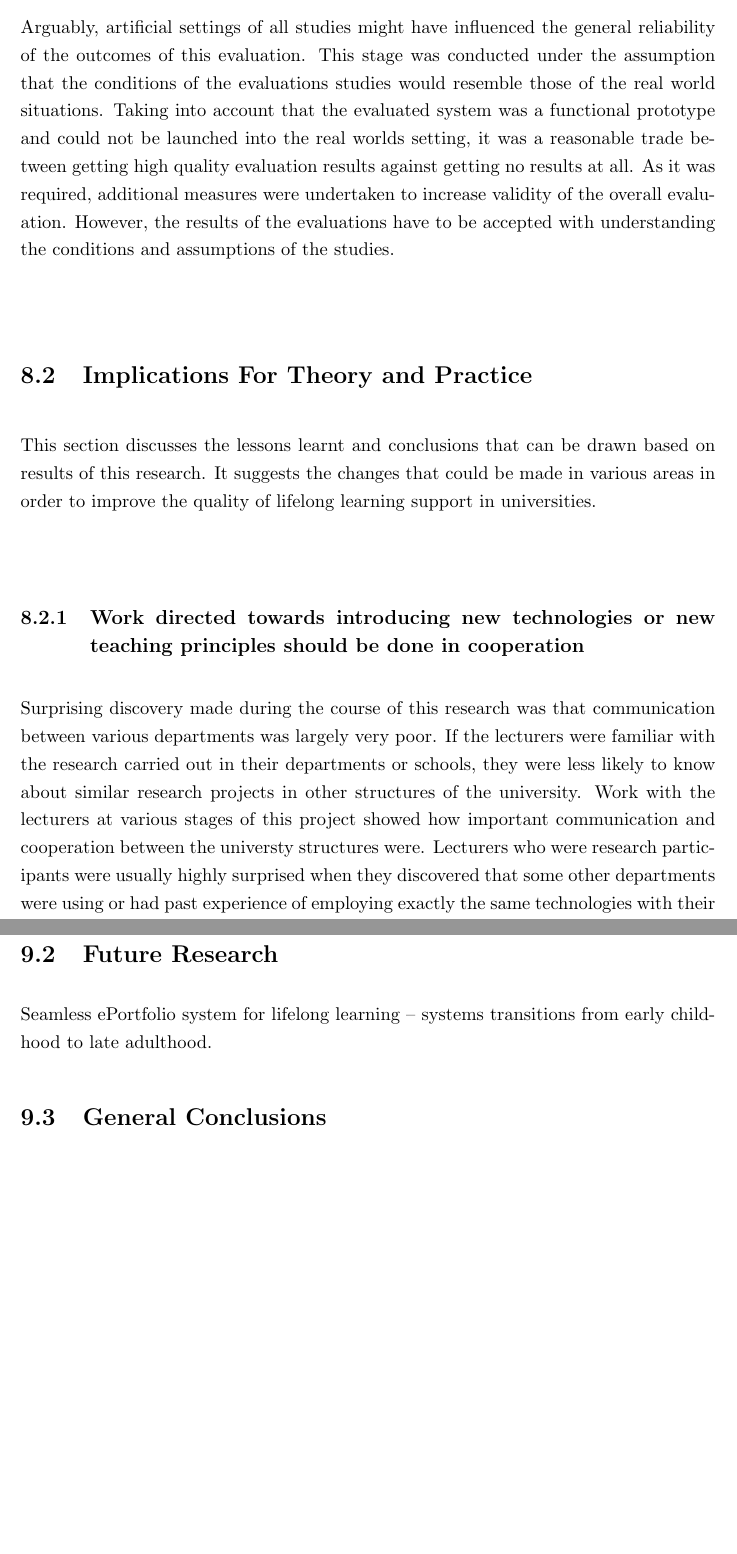
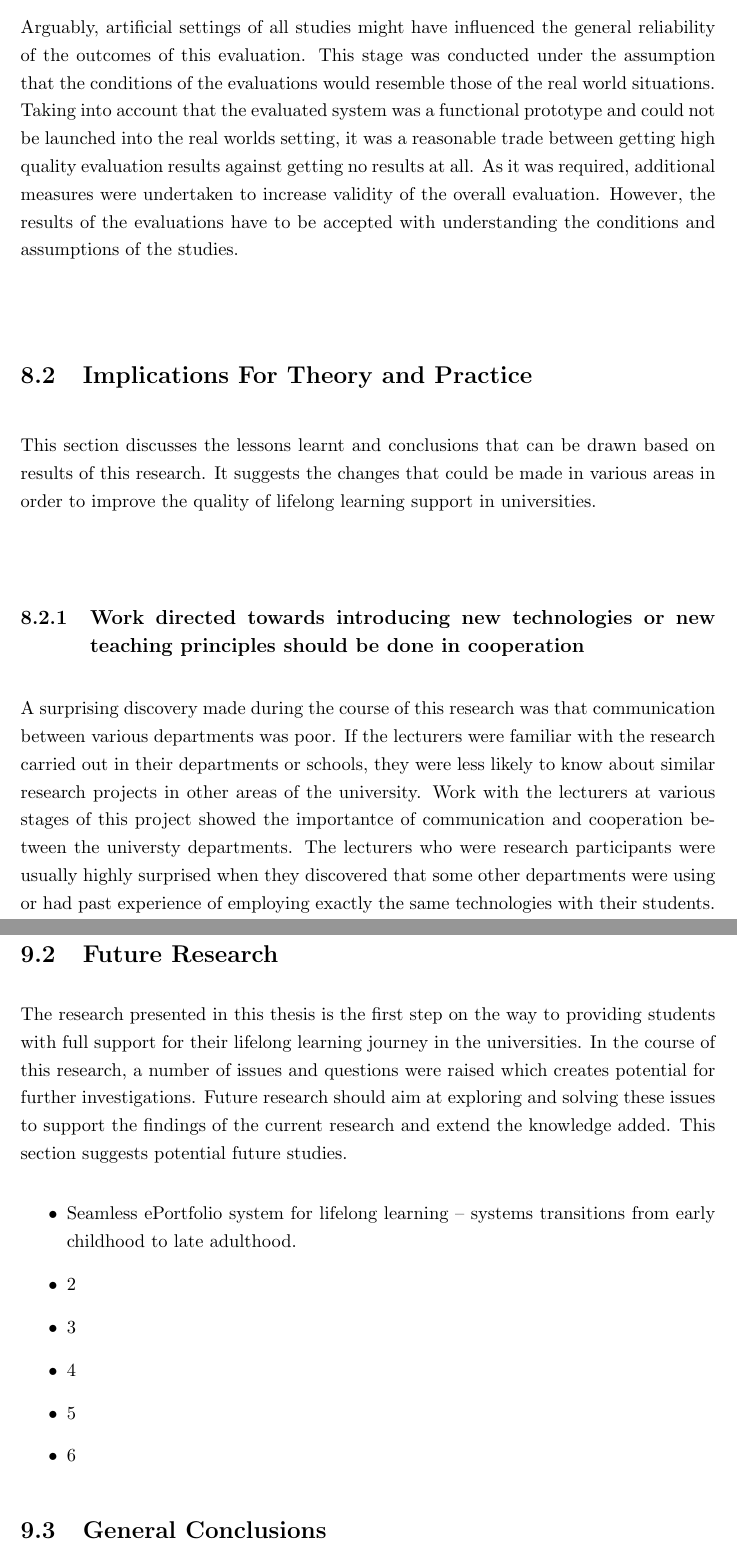
Before and after one commit to ybozhko/phd-thesis, a LaTeX thesis (thesis.tex, which reads CH8-Discussion.tex, CH9-Conclusion.tex): two parts of pages 146 and 152 of 205, joined at a grey line, cut so that both start at the same text, the shorter picture padded with empty space. Compiled offline with pdfLaTeX.

Commit message:
CH8 finished. CH1 and Ch9 left :)

```diff
--- a/CH8-Discussion.tex
+++ b/CH8-Discussion.tex
@@ -119,14 +118,14 @@ requirements were met.
 
 Arguably, artificial settings of all studies might have influenced the general
 reliability of the outcomes of this evaluation. This stage was conducted
-under the assumption that the conditions of the evaluations studies would
-resemble those of the real world situations. Taking into account that the
-evaluated system was a functional prototype and could not be launched into the
-real worlds setting, it was a reasonable trade between getting high quality
-evaluation results against getting no results at all. As it was required,
-additional measures were undertaken to increase validity of the overall
-evaluation. However, the results of the evaluations have to be accepted with
-understanding the conditions and assumptions of the studies.
+under the assumption that the conditions of the evaluations would resemble those
+of the real world situations. Taking into account that the evaluated system was
+a functional prototype and could not be launched into the real worlds setting,
+it was a reasonable trade between getting high quality evaluation results
+against getting no results at all. As it was required, additional measures were
+undertaken to increase validity of the overall evaluation. However, the results
+of the evaluations have to be accepted with understanding the conditions and
+assumptions of the studies.
 
 \section{Implications For Theory and Practice}
 
@@ -139,13 +138,13 @@ various areas in order to improve the quality of \LLLs support in universities.
 \subsection[Cooperation and Communication]{Work directed towards introducing
 new technologies or new teaching principles should be done in cooperation}
 
-Surprising discovery made during the course of this research was that
-communication between various departments was largely very poor. If the
-lecturers were familiar with the research carried out in their departments or
-schools, they were less likely to know about similar research projects in other
-structures of the university. Work with the lecturers at various stages of this
-project showed how important communication and cooperation between the universty
-structures were. Lecturers who were research participants were usually highly
+A surprising discovery made during the course of this research was that
+communication between various departments was poor. If the lecturers were
+familiar with the research carried out in their departments or schools, they
+were less likely to know about similar research projects in other areas of
+the university. Work with the lecturers at various stages of this project showed
+the importantce of communication and cooperation between the universty
+departments. The lecturers who were research participants were usually highly
 surprised when they discovered that some other departments were using or had
 past experience of employing exactly the same technologies with their students.
 A lot of issues and troubles could have been avoided if proper communication or
--- a/CH9-Conclusion.tex
+++ b/CH9-Conclusion.tex
@@ -25,8 +28,20 @@ Development of a multi-perspective evaluation design
+The research presented in this thesis is the first step on the way to providing
+students with full support for their \LLLs journey in the universities. In the
+course of this research, a number of issues and questions were raised which
+creates potential for further investigations. Future research should aim at
+exploring and solving these issues to support the findings of the current
+research and extend the knowledge added. This section suggests potential future
+studies.
 
-%What new questions can be developed for deeper research?
-
-Seamless \ep~system for \LLLs -- systems transitions from early childhood to
-late adulthood.
+\begin{itemize}
+  \item Seamless \ep~system for \LLLs -- systems transitions from early
+  childhood to late adulthood.
+  \item 2
+  \item 3
+  \item 4
+  \item 5
+  \item 6
+\end{itemize}
 
 \section{General Conclusions}
 
```
Also changed, not shown: CH2-Methodology.tex (+8 -8 lines), CH8-Discussion.tex (51 more changed lines), CH9-Conclusion.tex (9 more changed lines), 4 other files.
